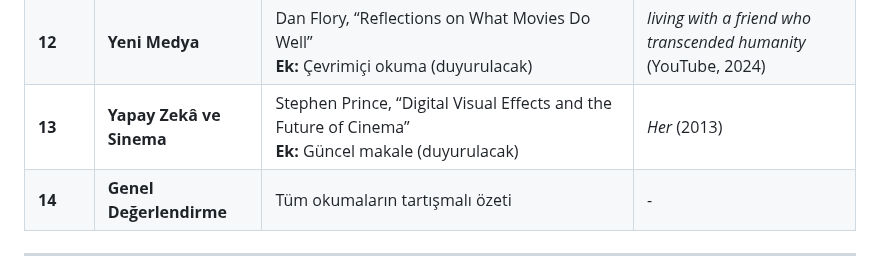
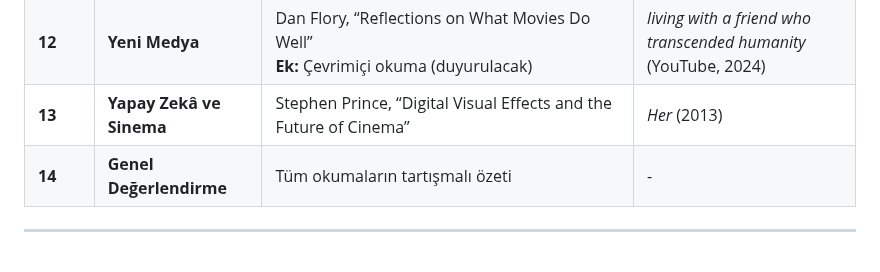
Before and after one commit to dogacol/Lectures, a Markdown page: Sinema Felsefesi/Syllabus.md, the part around the change. Rendered like a GitHub page.

Commit message:
Update syllabus for Artificial Intelligence and Cinema
Removed the note about the current article from the syllabus.

```diff
--- a/Sinema Felsefesi/Syllabus.md
+++ b/Sinema Felsefesi/Syllabus.md
@@ -99,7 +99,7 @@ Bu ders, sinema felsefesine bir giriş niteliğindedir. Filmlerin seyirciyi gör
     <tr style="border-top:2px solid black">
       <td><b>13</b></td>
       <td><b>Yapay Zekâ ve Sinema</b></td>
-      <td>Stephen Prince, “Digital Visual Effects and the Future of Cinema”<br><b>Ek:</b> Güncel makale (duyurulacak)</td>
+      <td>Stephen Prince, “Digital Visual Effects and the Future of Cinema”</td>
       <td><i>Her</i> (2013)</td>
     </tr>
     <tr style="border-top:2px solid black">
```
